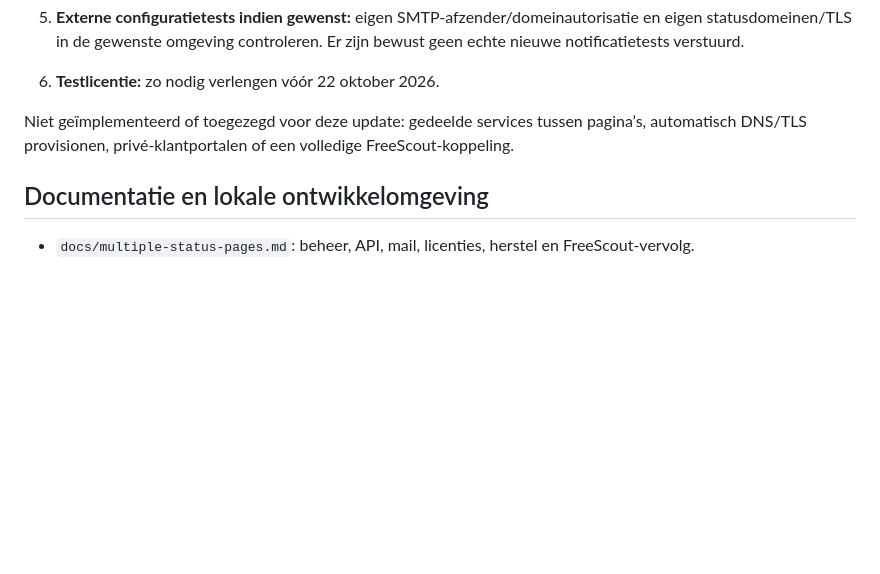
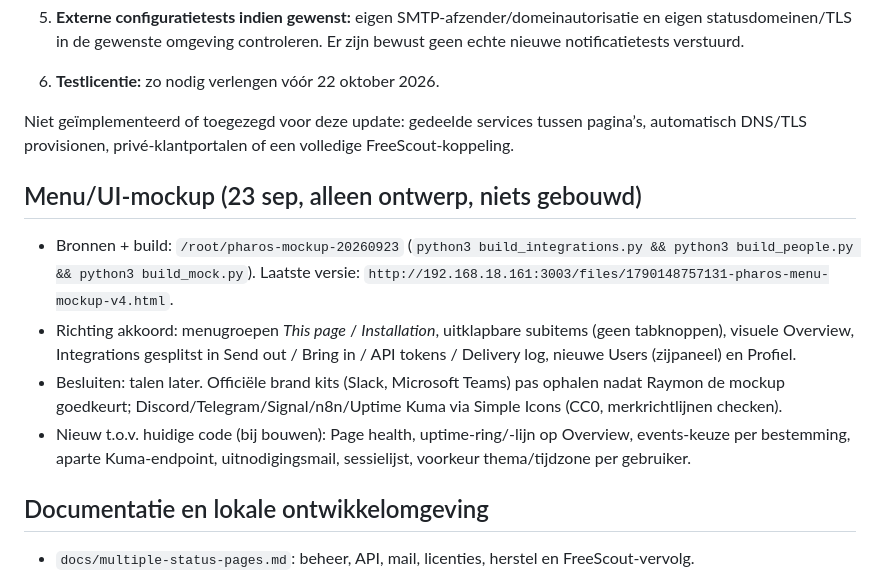
Before and after one commit to Solutionmax/pharos, a Markdown page: status-pharos.md, the part around the change. GitHub-like rendering; blank space fills up the shorter version.

Commit message:
docs: record menu mockup location and decisions
Co-Authored-By: Claude Opus 5.5 (1M context) <noreply@anthropic.com>

```diff
--- a/status-pharos.md
+++ b/status-pharos.md
@@ -135,6 +135,13 @@ Bijgewerkt: 23 september 2026. Deze notitie beschrijft de multi-page uitbreiding
 
 Niet geïmplementeerd of toegezegd voor deze update: gedeelde services tussen pagina’s, automatisch DNS/TLS provisionen, privé-klantportalen of een volledige FreeScout-koppeling.
 
+## Menu/UI-mockup (23 sep, alleen ontwerp, niets gebouwd)
+
+- Bronnen + build: `/root/pharos-mockup-20260923` (`python3 build_integrations.py && python3 build_people.py && python3 build_mock.py`). Laatste versie: `http://192.168.18.161:3003/files/1790148757131-pharos-menu-mockup-v4.html`.
+- Richting akkoord: menugroepen *This page* / *Installation*, uitklapbare subitems (geen tabknoppen), visuele Overview, Integrations gesplitst in Send out / Bring in / API tokens / Delivery log, nieuwe Users (zijpaneel) en Profiel.
+- Besluiten: talen later. Officiële brand kits (Slack, Microsoft Teams) pas ophalen nadat Raymon de mockup goedkeurt; Discord/Telegram/Signal/n8n/Uptime Kuma via Simple Icons (CC0, merkrichtlijnen checken).
+- Nieuw t.o.v. huidige code (bij bouwen): Page health, uptime-ring/-lijn op Overview, events-keuze per bestemming, aparte Kuma-endpoint, uitnodigingsmail, sessielijst, voorkeur thema/tijdzone per gebruiker.
+
 ## Documentatie en lokale ontwikkelomgeving
 
 - `docs/multiple-status-pages.md`: beheer, API, mail, licenties, herstel en FreeScout-vervolg.
```
